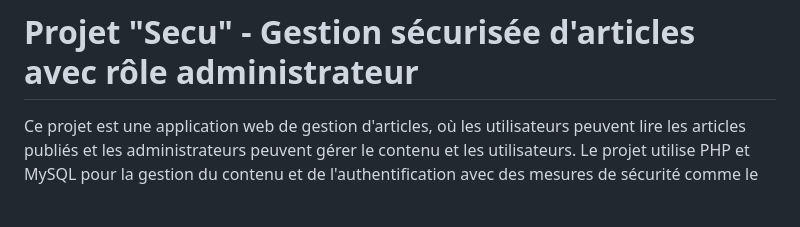
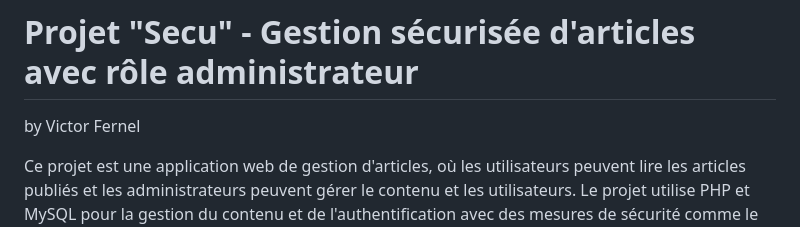
Before and after one commit to Wicoco/Securendu, a Markdown page: README.md, the part around the change. GitHub-like rendering; blank space fills up the shorter version.

```diff
--- a/README.md
+++ b/README.md
@@ -1,4 +1,6 @@
 # Projet "Secu" - Gestion sécurisée d'articles avec rôle administrateur
+
+by Victor Fernel
 
 Ce projet est une application web de gestion d'articles, où les utilisateurs peuvent lire les articles publiés et les administrateurs peuvent gérer le contenu et les utilisateurs. Le projet utilise PHP et MySQL pour la gestion du contenu et de l'authentification avec des mesures de sécurité comme le hachage de mots de passe et un token CSRF.
 
```
